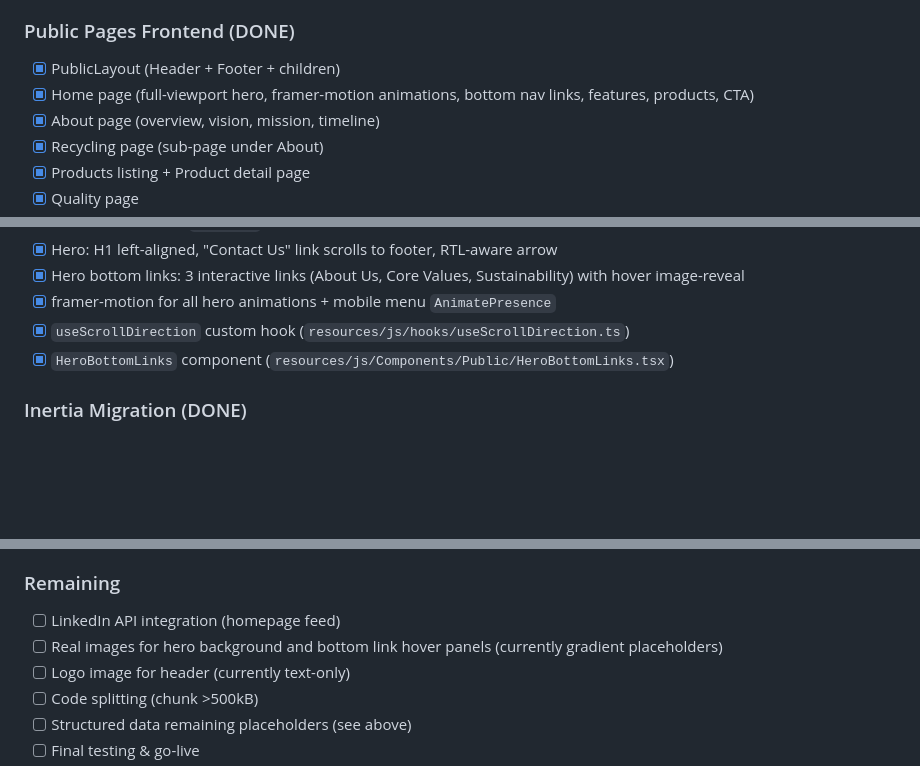
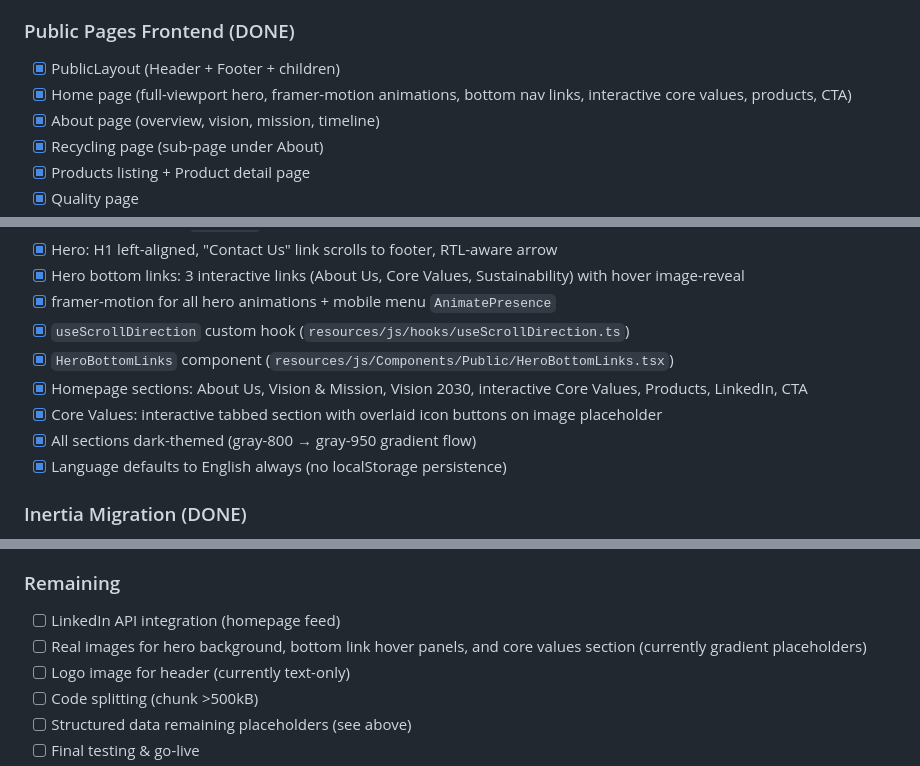
Before and after one commit to mercenary19961/NuorSteel, a Markdown page: CLAUDE.md, 3 parts joined by grey strips. GitHub-like rendering; blank space fills up the shorter version.

Commit message:
doc: update claude.md for the latest updates

```diff
--- a/CLAUDE.md
+++ b/CLAUDE.md
@@ -51,7 +51,7 @@
 
 ### Public Pages Frontend (DONE)
 - [x] PublicLayout (Header + Footer + children)
-- [x] Home page (full-viewport hero, framer-motion animations, bottom nav links, features, products, CTA)
+- [x] Home page (full-viewport hero, framer-motion animations, bottom nav links, interactive core values, products, CTA)
 - [x] About page (overview, vision, mission, timeline)
 - [x] Recycling page (sub-page under About)
 - [x] Products listing + Product detail page
@@ -70,6 +70,10 @@
 - [x] framer-motion for all hero animations + mobile menu `AnimatePresence`
 - [x] `useScrollDirection` custom hook (`resources/js/hooks/useScrollDirection.ts`)
 - [x] `HeroBottomLinks` component (`resources/js/Components/Public/HeroBottomLinks.tsx`)
+- [x] Homepage sections: About Us, Vision & Mission, Vision 2030, interactive Core Values, Products, LinkedIn, CTA
+- [x] Core Values: interactive tabbed section with overlaid icon buttons on image placeholder
+- [x] All sections dark-themed (gray-800 → gray-950 gradient flow)
+- [x] Language defaults to English always (no localStorage persistence)
 
 ### Inertia Migration (DONE)
 - [x] Inertia.js infrastructure (packages, Vite config, root template, entry point)
@@ -129,7 +133,7 @@
 
 ### Remaining
 - [ ] LinkedIn API integration (homepage feed)
-- [ ] Real images for hero background and bottom link hover panels (currently gradient placeholders)
+- [ ] Real images for hero background, bottom link hover panels, and core values section (currently gradient placeholders)
 - [ ] Logo image for header (currently text-only)
 - [ ] Code splitting (chunk >500kB)
 - [ ] Structured data remaining placeholders (see above)
```
Also changed, not shown: other parts of CLAUDE.md (+1 -1 lines).
